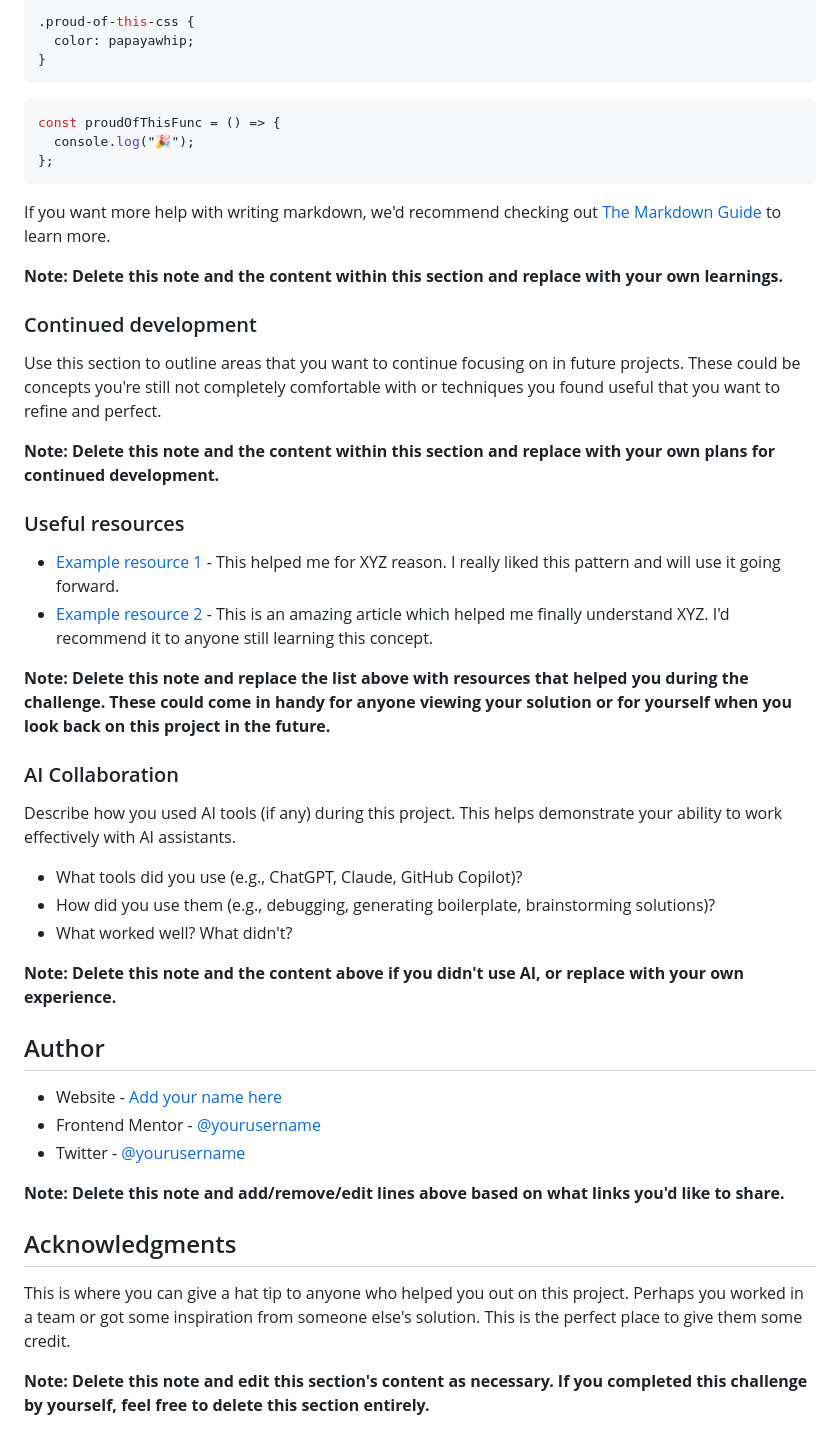
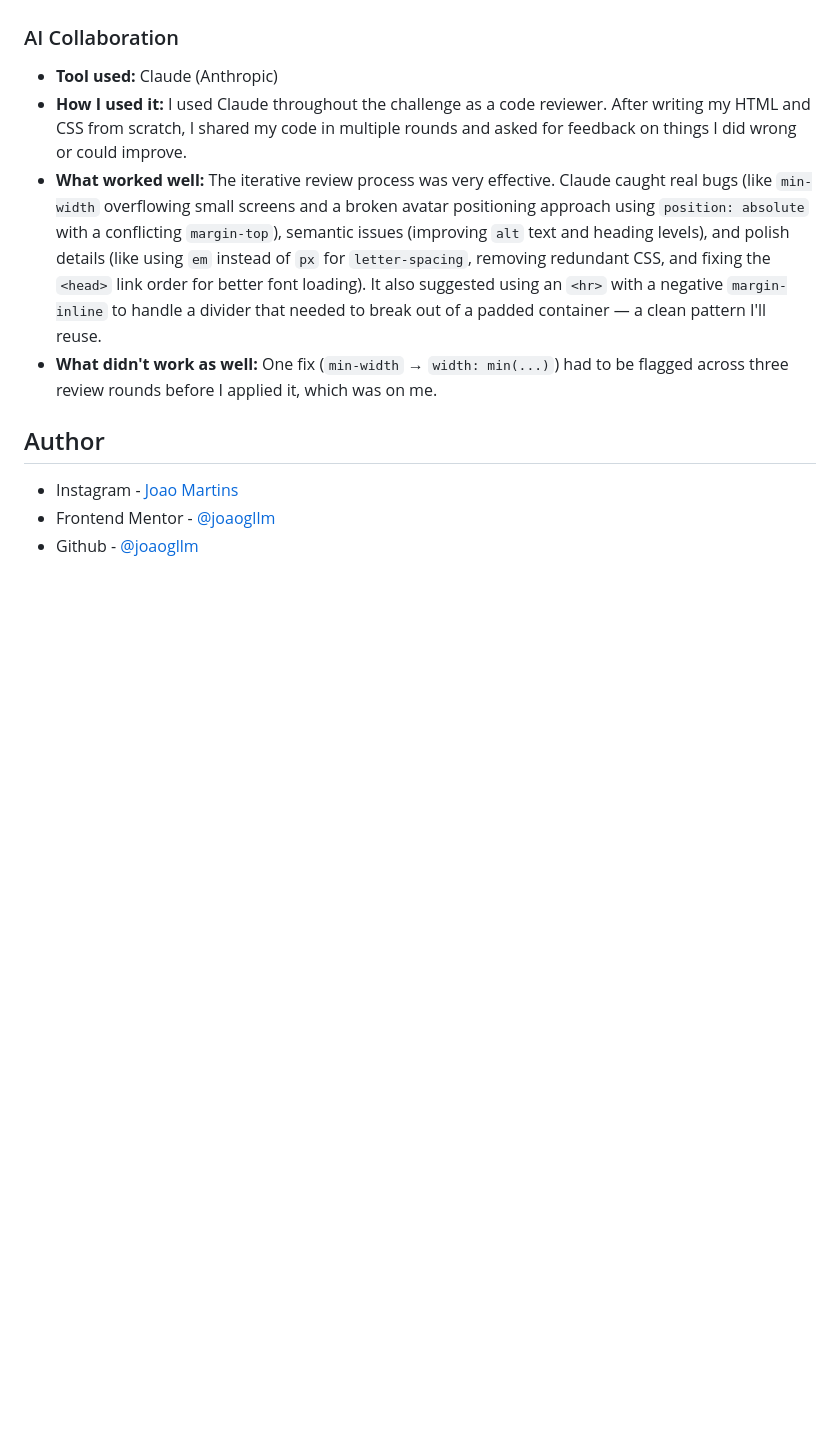
Before and after one commit to joaogllm/frontend-mentor-tests, a Markdown page: profile-card-component-main/README.md, the part around the change printed below. GitHub-like rendering; blank space fills up the shorter version.

````diff
--- a/profile-card-component-main/README.md
+++ b/profile-card-component-main/README.md
@@ -70,52 +42,13 @@ To see how you can add code snippets, see below:
-```css
-.proud-of-this-css {
-  color: papayawhip;
-}
-```
-
-```js
-const proudOfThisFunc = () => {
-  console.log("🎉");
-};
-```
-
-If you want more help with writing markdown, we'd recommend checking out [The Markdown Guide](https://www.markdownguide.org/) to learn more.
-
-**Note: Delete this note and the content within this section and replace with your own learnings.**
-
-### Continued development
-
-Use this section to outline areas that you want to continue focusing on in future projects. These could be concepts you're still not completely comfortable with or techniques you found useful that you want to refine and perfect.
-
-**Note: Delete this note and the content within this section and replace with your own plans for continued development.**
-
-### Useful resources
-
-- [Example resource 1](https://www.example.com) - This helped me for XYZ reason. I really liked this pattern and will use it going forward.
-- [Example resource 2](https://www.example.com) - This is an amazing article which helped me finally understand XYZ. I'd recommend it to anyone still learning this concept.
-
-**Note: Delete this note and replace the list above with resources that helped you during the challenge. These could come in handy for anyone viewing your solution or for yourself when you look back on this project in the future.**
 
 ### AI Collaboration
 
-Describe how you used AI tools (if any) during this project. This helps demonstrate your ability to work effectively with AI assistants.
-
-- What tools did you use (e.g., ChatGPT, Claude, GitHub Copilot)?
-- How did you use them (e.g., debugging, generating boilerplate, brainstorming solutions)?
-- What worked well? What didn't?
-
-**Note: Delete this note and the content above if you didn't use AI, or replace with your own experience.**
+- **Tool used:** Claude (Anthropic)
+- **How I used it:** I used Claude throughout the challenge as a code reviewer. After writing my HTML and CSS from scratch, I shared my code in multiple rounds and asked for feedback on things I did wrong or could improve.
+- **What worked well:** The iterative review process was very effective. Claude caught real bugs (like `min-width` overflowing small screens and a broken avatar positioning approach using `position: absolute` with a conflicting `margin-top`), semantic issues (improving `alt` text and heading levels), and polish details (like using `em` instead of `px` for `letter-spacing`, removing redundant CSS, and fixing the `<head>` link order for better font loading). It also suggested using an `<hr>` with a negative `margin-inline` to handle a divider that needed to break out of a padded container — a clean pattern I'll reuse.
+- **What didn't work as well:** One fix (`min-width` → `width: min(...)`) had to be flagged across three review rounds before I applied it, which was on me.
 
 ## Author
 
-- Website - [Add your name here](https://www.your-site.com)
-- Frontend Mentor - [@yourusername](https://www.frontendmentor.io/profile/yourusername)
-- Twitter - [@yourusername](https://www.twitter.com/yourusername)
-
-**Note: Delete this note and add/remove/edit lines above based on what links you'd like to share.**
-
-## Acknowledgments
-
-This is where you can give a hat tip to anyone who helped you out on this project. Perhaps you worked in a team or got some inspiration from someone else's solution. This is the perfect place to give them some credit.
-
-**Note: Delete this note and edit this section's content as necessary. If you completed this challenge by yourself, feel free to delete this section entirely.**
+- Instagram - [Joao Martins](https://www.instagram.com/joaogllm/)
+- Frontend Mentor - [@joaogllm](https://www.frontendmentor.io/profile/joaogllm)
+- Github - [@joaogllm](https://github.com/joaogllm)
````
Also changed, not shown: other parts of profile-card-component-main/README.md (+13 -41 lines), profile-card-component-main/images/screenshot.png (added).
